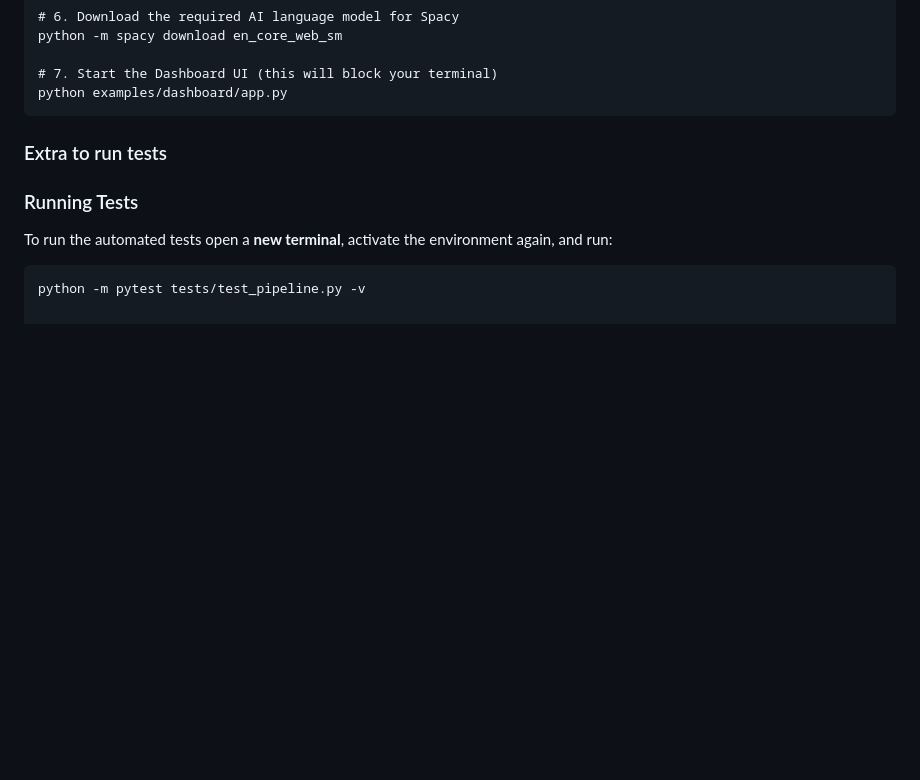
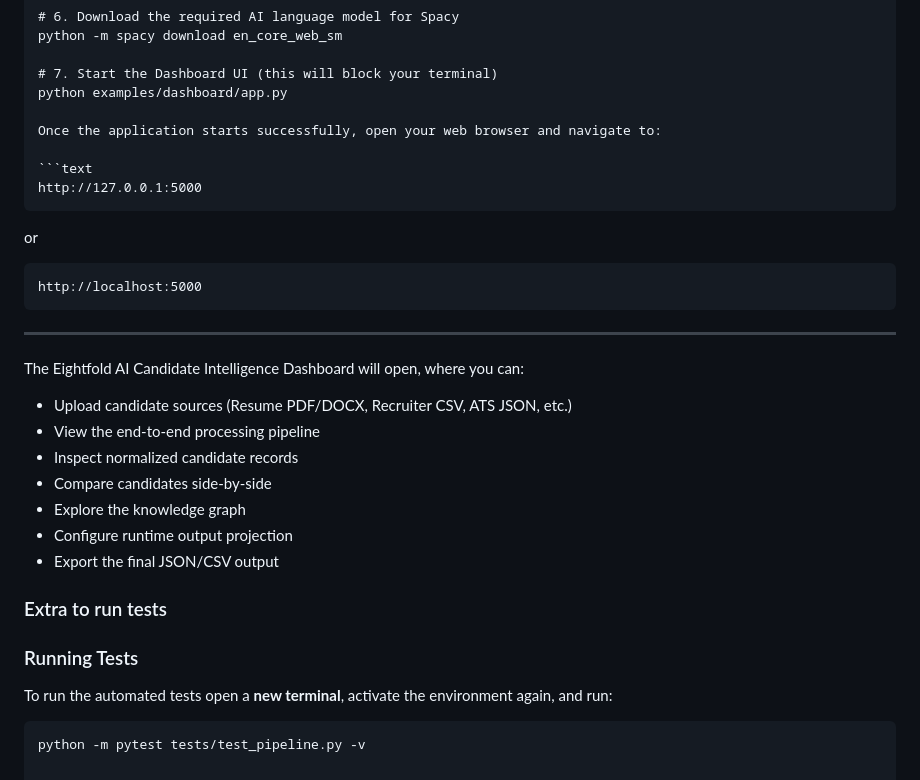
Before and after one commit to sama-dharani/Candidate-intelligence-engine-Eightfold-AI-Project, a Markdown page: README.md, the part around the change. Drawn GitHub-style; blank space fills up the shorter version.

````diff
--- a/README.md
+++ b/README.md
@@ -124,7 +124,29 @@ python -m spacy download en_core_web_sm
 
 # 7. Start the Dashboard UI (this will block your terminal)
 python examples/dashboard/app.py
+
+Once the application starts successfully, open your web browser and navigate to:
+
+```text
+http://127.0.0.1:5000
 ```
+
+or
+
+```text
+http://localhost:5000
+```
+---
+
+The Eightfold AI Candidate Intelligence Dashboard will open, where you can:
+
+- Upload candidate sources (Resume PDF/DOCX, Recruiter CSV, ATS JSON, etc.)
+- View the end-to-end processing pipeline
+- Inspect normalized candidate records
+- Compare candidates side-by-side
+- Explore the knowledge graph
+- Configure runtime output projection
+- Export the final JSON/CSV output
 ### Extra to run tests
 ### Running Tests
 To run the automated tests open a **new terminal**, activate the environment again, and run:
````
